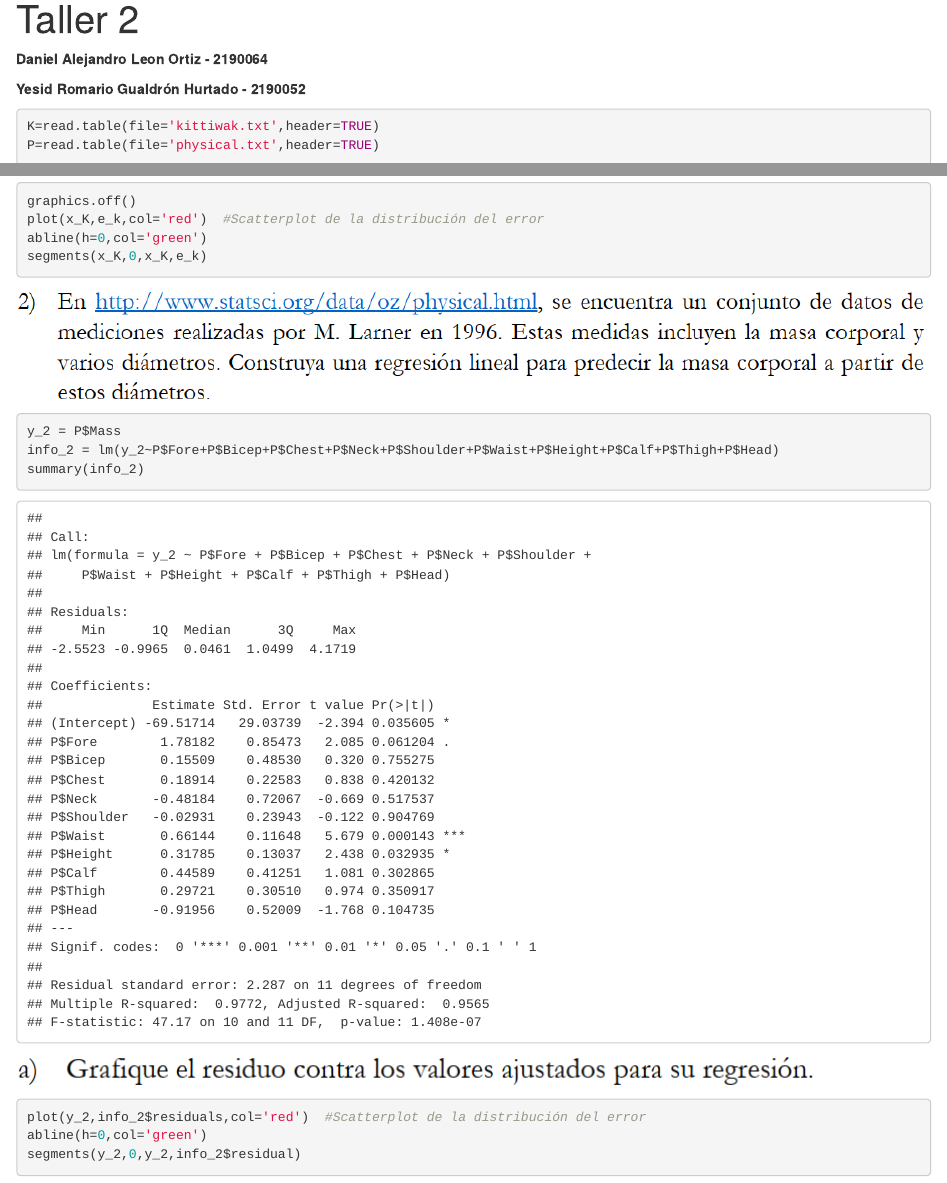
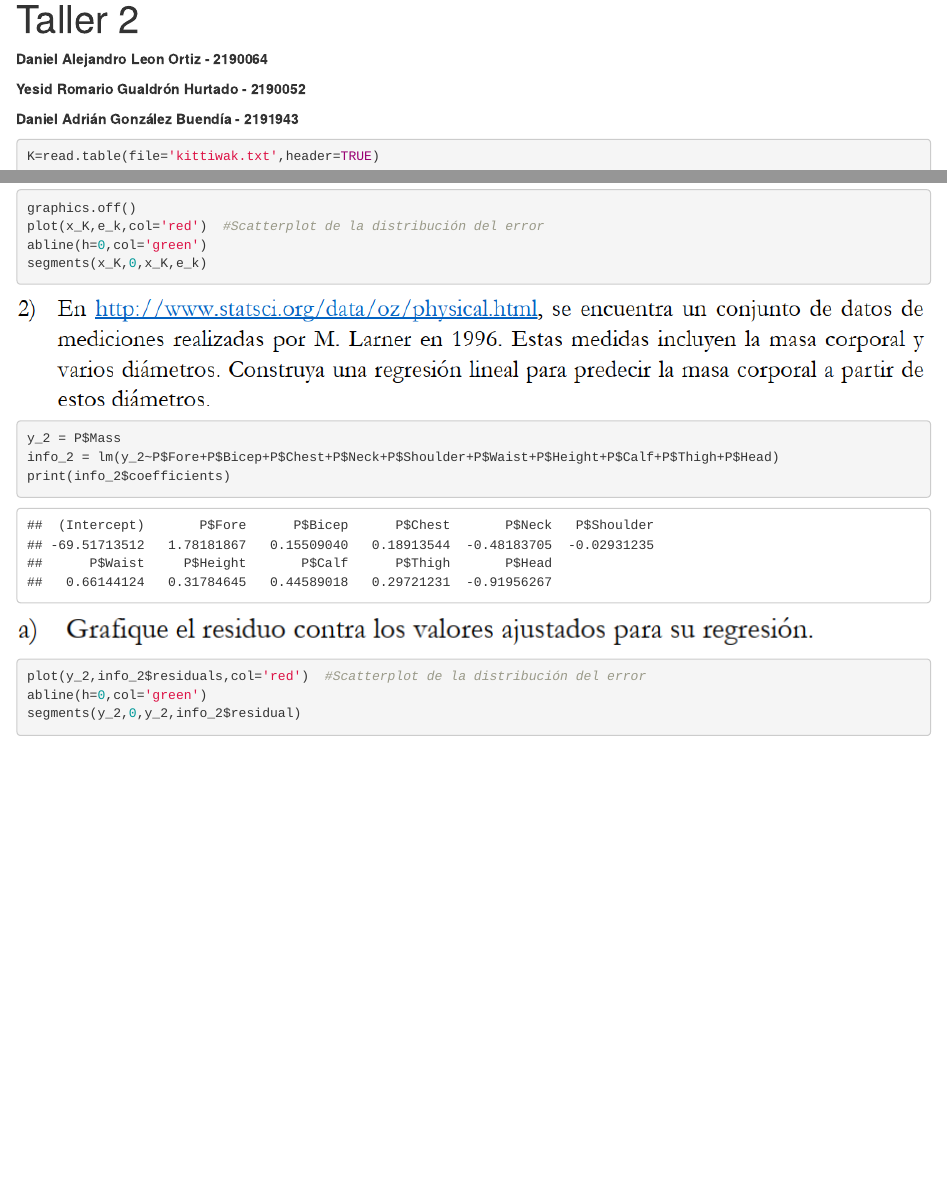
Before and after one commit to DALO-dev/Taller2-Estadistica, an R Markdown document (Taller2.Rmd): the page in a window 1100 px wide, from its top, and a second part further down, joined at a grey line. Rendered offline with R 4.5, knitr and Pandoc, with nearby package versions.

Commit message:
Ligeros cambios punto 2

````diff
--- a/Taller2.Rmd
+++ b/Taller2.Rmd
@@ -6,6 +6,8 @@ output: html_notebook
 **Daniel Alejandro Leon Ortiz - 2190064**
 
 **Yesid Romario Gualdrón Hurtado - 2190052**
+
+**Daniel Adrián González Buendía - 2191943**
 ```{r}
 K=read.table(file='kittiwak.txt',header=TRUE)
 P=read.table(file='physical.txt',header=TRUE)
@@ -146,7 +148,7 @@ segments(x_K,0,x_K,e_k)
 ```{r}
 y_2 = P$Mass
 info_2 = lm(y_2~P$Fore+P$Bicep+P$Chest+P$Neck+P$Shoulder+P$Waist+P$Height+P$Calf+P$Thigh+P$Head)
-summary(info_2)
+print(info_2$coefficients)
 ```
 ![](p2a.png)
 ```{r}
````
Also changed, not shown: Taller2.nb.html.
